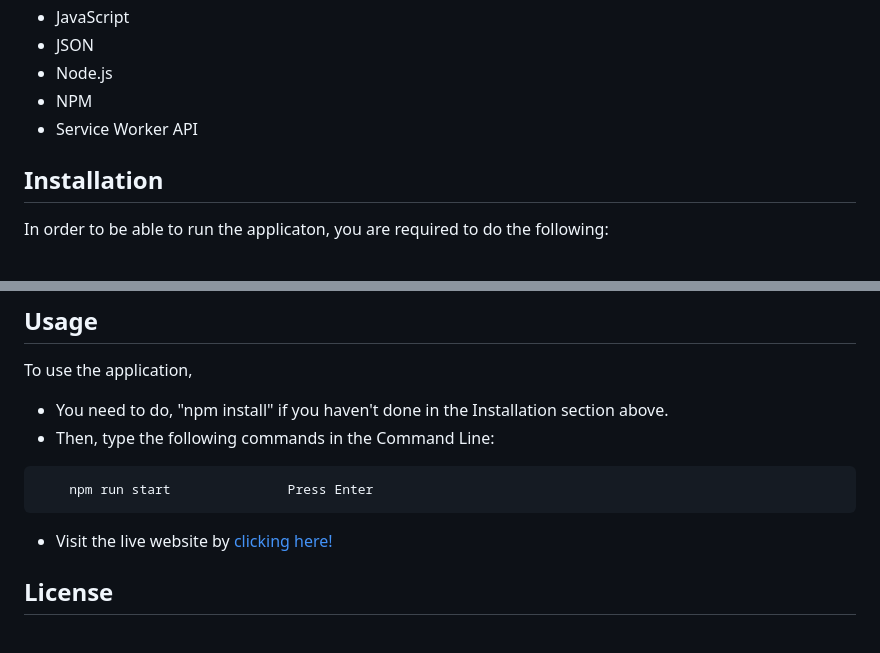
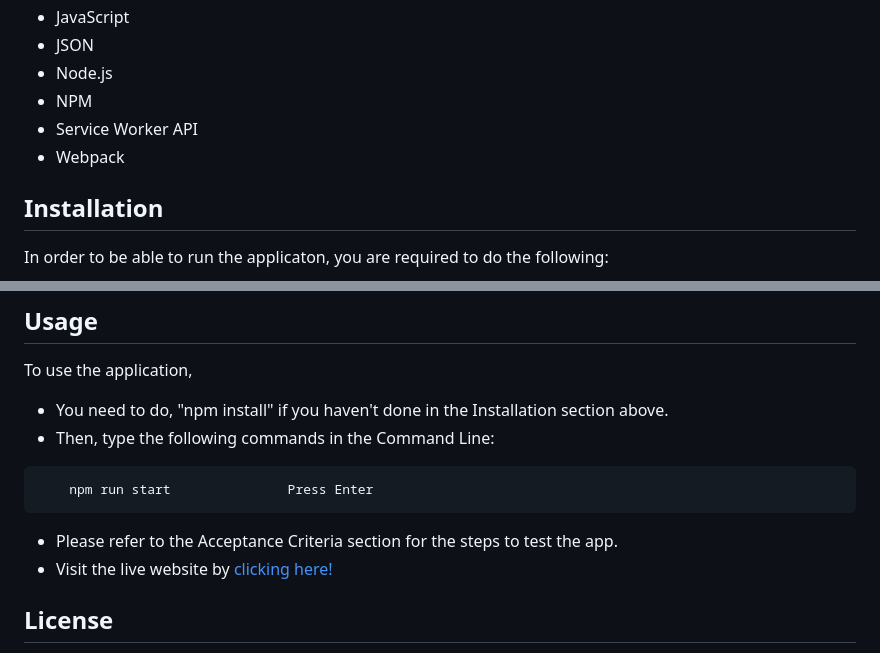
Before and after one commit to SKhai77/jate-text-editor, a Markdown page: README.md, 2 parts joined by grey strips. GitHub-like rendering.

````diff
--- a/README.md
+++ b/README.md
@@ -69,6 +69,7 @@ THEN I should have proper build scripts for a webpack application
 - Node.js
 - NPM
 - Service Worker API
+- Webpack
 
 
 ## Installation
@@ -94,7 +95,7 @@ To use the application,
 ```
     npm run start               Press Enter
 ```
-
+- Please refer to the Acceptance Criteria section for the steps to test the app.
 - Visit the live website by [clicking here!](https://skhai77-jate-text-editor-7aaafa1ed889.herokuapp.com/)
 
 
````
